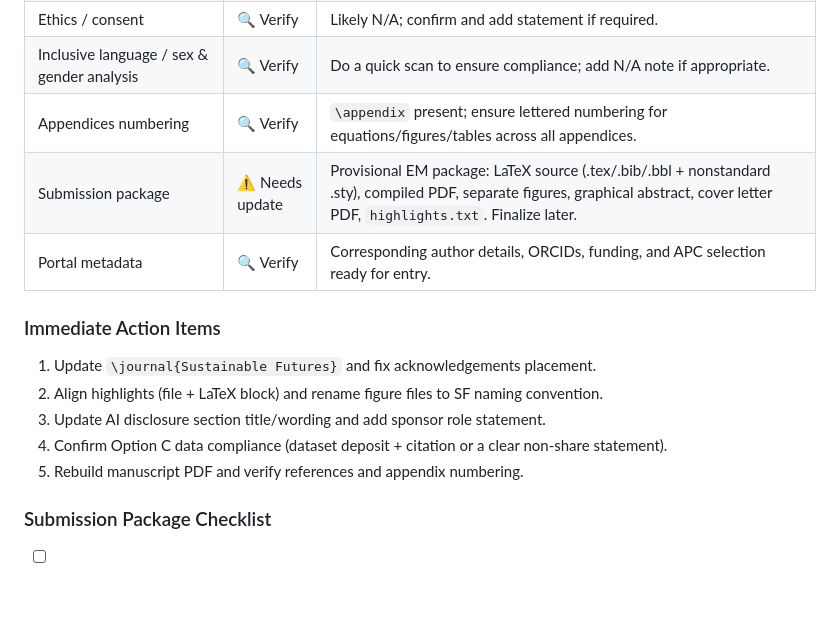
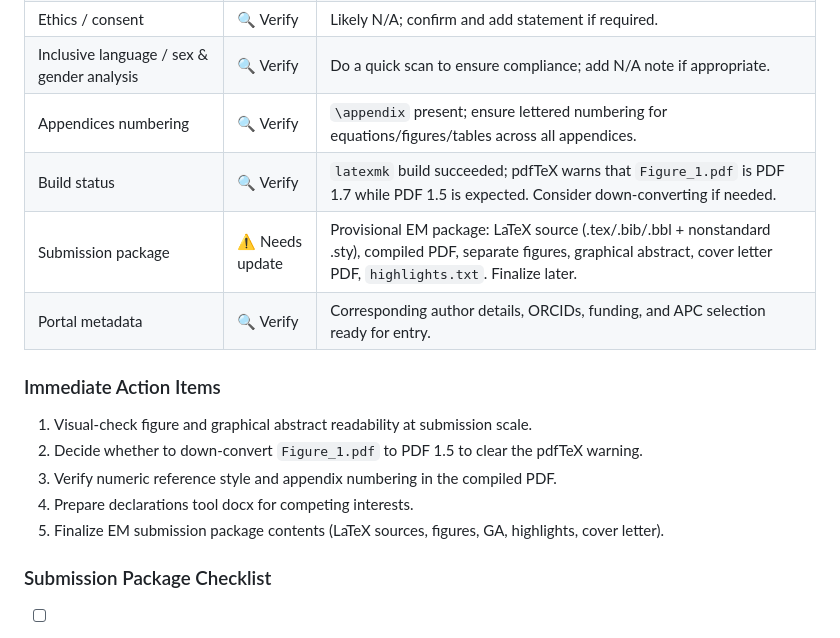
Before and after one commit to UBC-FRESH/nbds_dss_manuscript, a Markdown page: submission-readiness-checklist.md, the part around the change. Drawn GitHub-style; blank space fills up the shorter version.

Commit message:
Record build status and update checklist

```diff
--- a/submission-readiness-checklist.md
+++ b/submission-readiness-checklist.md
@@ -21,15 +21,16 @@
 | Ethics / consent | 🔍 Verify | Likely N/A; confirm and add statement if required. |
 | Inclusive language / sex & gender analysis | 🔍 Verify | Do a quick scan to ensure compliance; add N/A note if appropriate. |
 | Appendices numbering | 🔍 Verify | `\appendix` present; ensure lettered numbering for equations/figures/tables across all appendices. |
+| Build status | 🔍 Verify | `latexmk` build succeeded; pdfTeX warns that `Figure_1.pdf` is PDF 1.7 while PDF 1.5 is expected. Consider down-converting if needed. |
 | Submission package | ⚠️ Needs update | Provisional EM package: LaTeX source (.tex/.bib/.bbl + nonstandard .sty), compiled PDF, separate figures, graphical abstract, cover letter PDF, `highlights.txt`. Finalize later. |
 | Portal metadata | 🔍 Verify | Corresponding author details, ORCIDs, funding, and APC selection ready for entry. |
 
 ### Immediate Action Items
-1. Update `\journal{Sustainable Futures}` and fix acknowledgements placement.
-2. Align highlights (file + LaTeX block) and rename figure files to SF naming convention.
-3. Update AI disclosure section title/wording and add sponsor role statement.
-4. Confirm Option C data compliance (dataset deposit + citation or a clear non-share statement).
-5. Rebuild manuscript PDF and verify references and appendix numbering.
+1. Visual-check figure and graphical abstract readability at submission scale.
+2. Decide whether to down-convert `Figure_1.pdf` to PDF 1.5 to clear the pdfTeX warning.
+3. Verify numeric reference style and appendix numbering in the compiled PDF.
+4. Prepare declarations tool docx for competing interests.
+5. Finalize EM submission package contents (LaTeX sources, figures, GA, highlights, cover letter).
 
 ### Submission Package Checklist
 - [ ] Manuscript source: `manuscript.tex`, `references.bib`, class/style files
```
Also changed, not shown: roadmap.md (+1 -1 lines).
